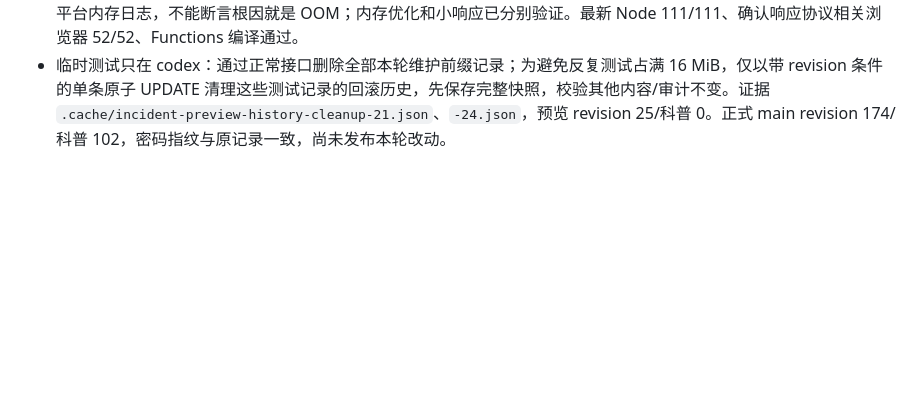
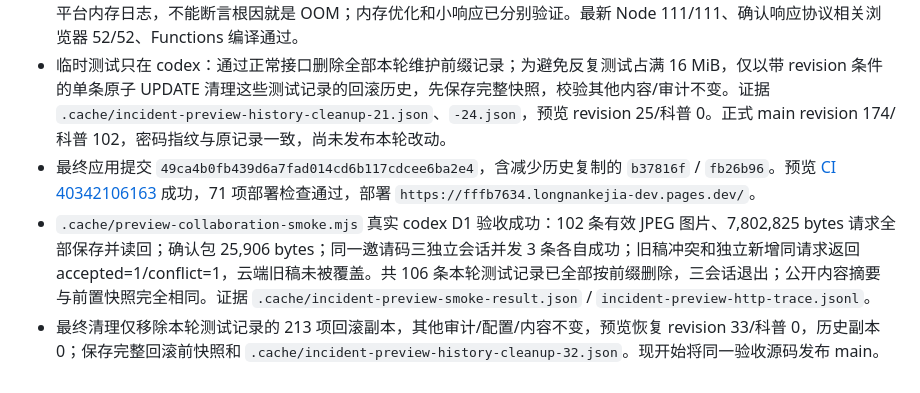
Before and after one commit to lwy9107124035/longnankejia, a Markdown page: docs/codex-admin-checkpoint.md, the part around the change. GitHub-like rendering; blank space fills up the shorter version.

Commit message:
docs: record real D1 collaboration acceptance [skip ci]

```diff
--- a/docs/codex-admin-checkpoint.md
+++ b/docs/codex-admin-checkpoint.md
@@ -162,3 +162,6 @@
 - 真实预览验收中补充发现：原脚本 Buffer 分块逐段转字符串会在中文边界产生替代字符，导致一条摘要不匹配；脚本改用 UTF-8 流式解码。批量 102 张图片请求已提交，但大响应在连接读完前超时，属于“实际保存、界面误报失败”的另一条路径；改为保存只返回条目确认与服务端归属字段，不回传已上传大图，云端其他更新后台读取，列表未完整时明确提示正在更新。
 - 减少服务端重复序列化/复制全库及回滚大图，仅复制变动记录，旧快照不可变回归通过。此前一次非 JSON 503 未取得平台内存日志，不能断言根因就是 OOM；内存优化和小响应已分别验证。最新 Node 111/111、确认响应协议相关浏览器 52/52、Functions 编译通过。
 - 临时测试只在 codex：通过正常接口删除全部本轮维护前缀记录；为避免反复测试占满 16 MiB，仅以带 revision 条件的单条原子 UPDATE 清理这些测试记录的回滚历史，先保存完整快照，校验其他内容/审计不变。证据 `.cache/incident-preview-history-cleanup-21.json`、`-24.json`，预览 revision 25/科普 0。正式 main revision 174/科普 102，密码指纹与原记录一致，尚未发布本轮改动。
+- 最终应用提交 `49ca4b0fb439d6a7fad014cd6b117cdcee6ba2e4`，含减少历史复制的 `b37816f` / `fb26b96`。预览 [CI 40342106163](https://github.com/lwy9107124035/longnankejia/actions/runs/40342106163) 成功，71 项部署检查通过，部署 `https://fffb7634.longnankejia-dev.pages.dev/`。
+- `.cache/preview-collaboration-smoke.mjs` 真实 codex D1 验收成功：102 条有效 JPEG 图片、7,802,825 bytes 请求全部保存并读回；确认包 25,906 bytes；同一邀请码三独立会话并发 3 条各自成功；旧稿冲突和独立新增同请求返回 accepted=1/conflict=1，云端旧稿未被覆盖。共 106 条本轮测试记录已全部按前缀删除，三会话退出；公开内容摘要与前置快照完全相同。证据 `.cache/incident-preview-smoke-result.json` / `incident-preview-http-trace.jsonl`。
+- 最终清理仅移除本轮测试记录的 213 项回滚副本，其他审计/配置/内容不变，预览恢复 revision 33/科普 0，历史副本 0；保存完整回滚前快照和 `.cache/incident-preview-history-cleanup-32.json`。现开始将同一验收源码发布 main。
```
Also changed, not shown: docs/collaboration-fixes-2026-10-26.md (+2 -0 lines).
